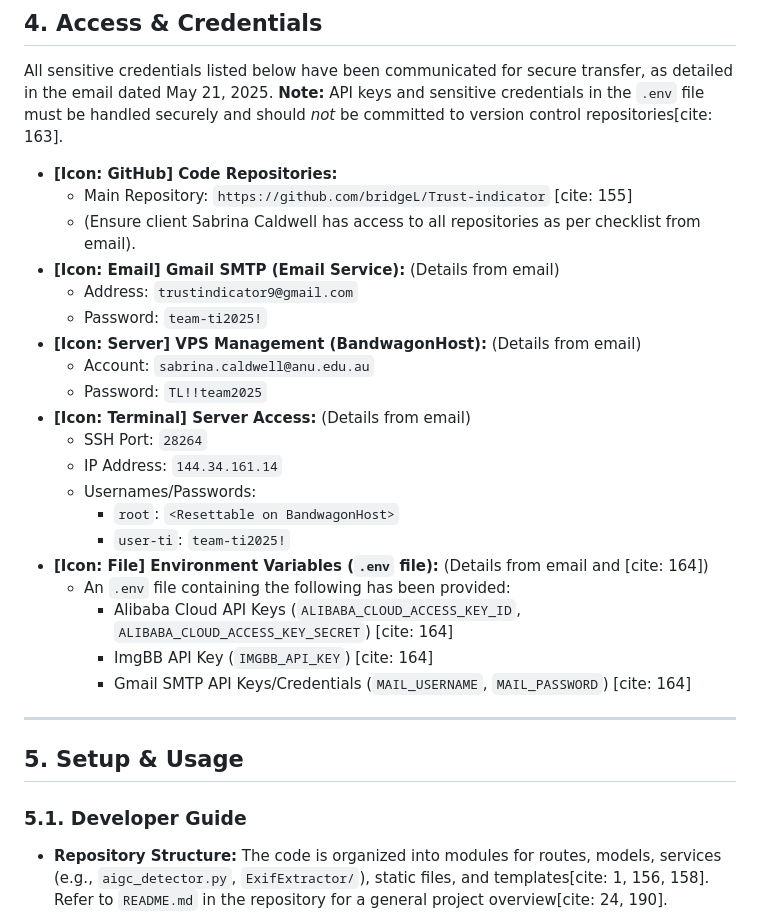
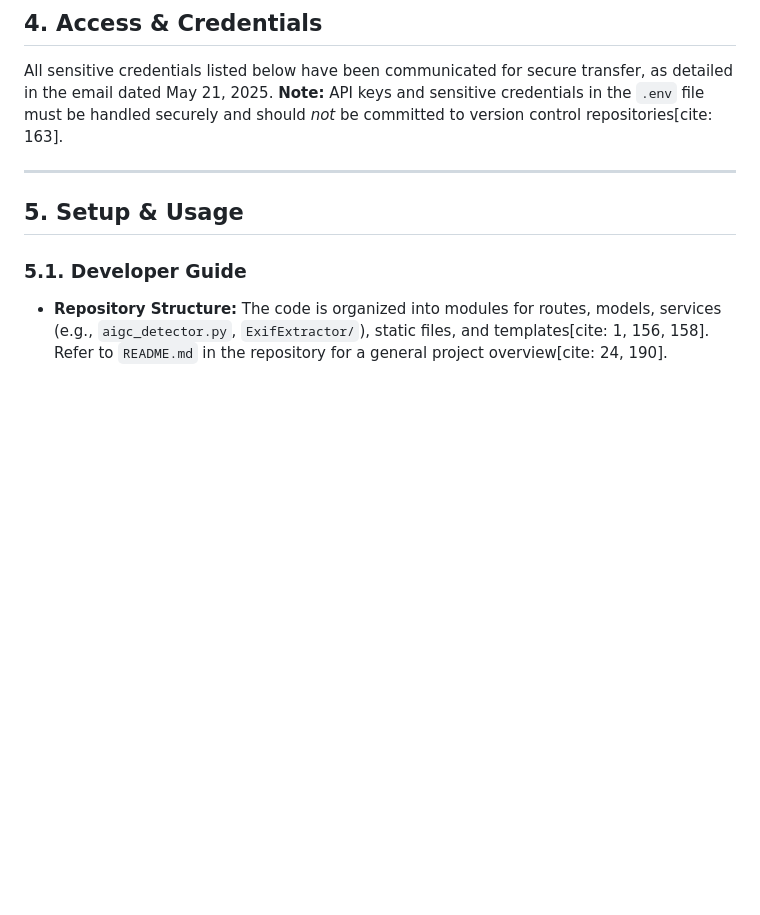
Before and after one commit to kunGong1116/Trust-Indicator, a Markdown page: delivery plan/final report.md, the part around the change. Drawn GitHub-style; blank space fills up the shorter version.

Commit message:
Update docs (#51)
Co-authored-by: Xinyang Li <wxlxy316@163.com>

```diff
--- a/delivery plan/final report.md
+++ b/delivery plan/final report.md
@@ -89,27 +89,6 @@ Thank you for your guidance throughout this project.
 ## 4. Access & Credentials
 
 All sensitive credentials listed below have been communicated for secure transfer, as detailed in the email dated May 21, 2025. **Note:** API keys and sensitive credentials in the `.env` file must be handled securely and should *not* be committed to version control repositories[cite: 163].
-
-* **[Icon: GitHub] Code Repositories:**
-    * Main Repository: `https://github.com/bridgeL/Trust-indicator` [cite: 155]
-    * (Ensure client Sabrina Caldwell has access to all repositories as per checklist from email).
-* **[Icon: Email] Gmail SMTP (Email Service):** (Details from email)
-    * Address: `trustindicator9@gmail.com`
-    * Password: `team-ti2025!`
-* **[Icon: Server] VPS Management (BandwagonHost):** (Details from email)
-    * Account: `sabrina.caldwell@anu.edu.au`
-    * Password: `TL!!team2025`
-* **[Icon: Terminal] Server Access:** (Details from email)
-    * SSH Port: `28264`
-    * IP Address: `144.34.161.14`
-    * Usernames/Passwords:
-        * `root`: `<Resettable on BandwagonHost>`
-        * `user-ti`: `team-ti2025!`
-* **[Icon: File] Environment Variables (`.env` file):** (Details from email and [cite: 164])
-    * An `.env` file containing the following has been provided:
-        * Alibaba Cloud API Keys (`ALIBABA_CLOUD_ACCESS_KEY_ID`, `ALIBABA_CLOUD_ACCESS_KEY_SECRET`) [cite: 164]
-        * ImgBB API Key (`IMGBB_API_KEY`) [cite: 164]
-        * Gmail SMTP API Keys/Credentials (`MAIL_USERNAME`, `MAIL_PASSWORD`) [cite: 164]
 
 ---
 
```
